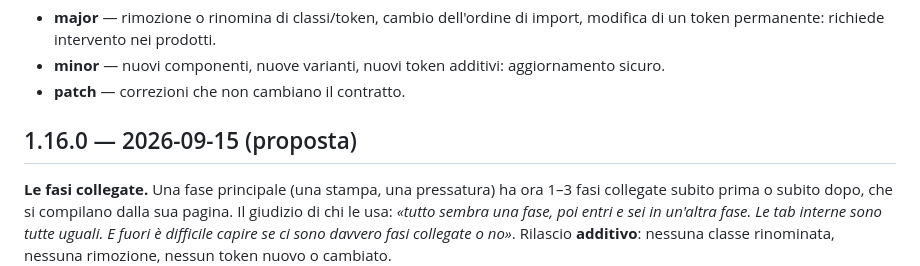
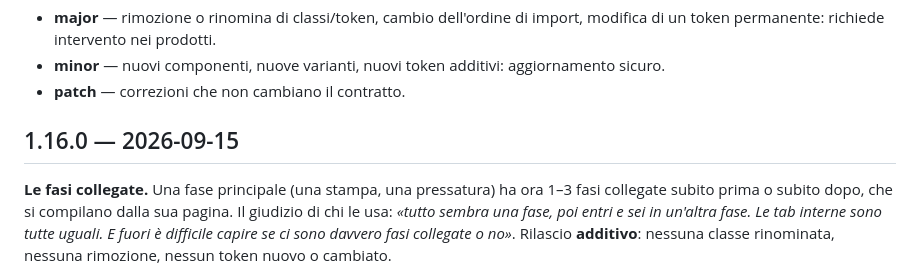
Before and after one commit to LorenzoErcoli/RG-DESIGN-SYSTEM, a Markdown page: CHANGELOG.md, the part around the change. GitHub-like rendering.

Commit message:
ds: 1.16.0 — tolta la marcatura di proposta dal changelog
Co-Authored-By: Claude Opus 5 <noreply@anthropic.com>

```diff
--- a/CHANGELOG.md
+++ b/CHANGELOG.md
@@ -7,7 +7,7 @@ Versionamento semver. I consumatori si agganciano a un **tag**, mai a un branch.
 - **minor** — nuovi componenti, nuove varianti, nuovi token additivi: aggiornamento sicuro.
 - **patch** — correzioni che non cambiano il contratto.
 
-## 1.16.0 — 2026-09-15 (proposta)
+## 1.16.0 — 2026-09-15
 
 **Le fasi collegate.** Una fase principale (una stampa, una pressatura) ha ora 1–3 fasi collegate
 subito prima o subito dopo, che si compilano dalla sua pagina. Il giudizio di chi le usa: *«tutto
```
